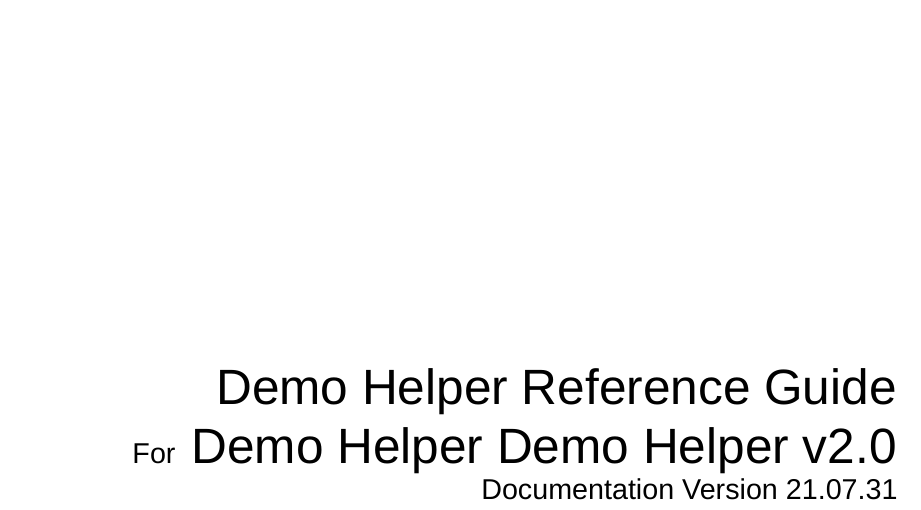
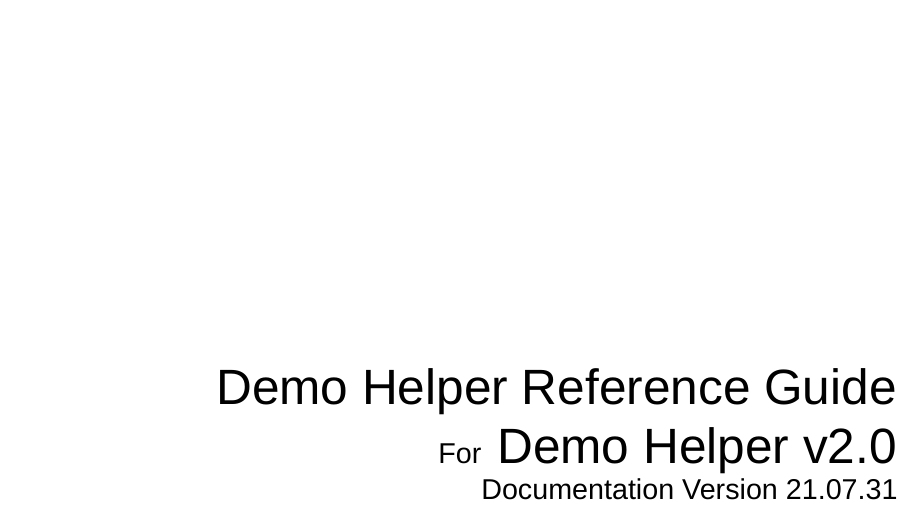
Before and after one commit to Amheus/DemoHelper-Documentation, a LaTeX document (DemoHelperDocumentation.tex): part of page 1 of 13, cut so that both start at the same text. Compiled offline with XeLaTeX; a missing font is replaced by an installed copy or a similar font.

Commit message:
adapted to fit latest version of LaTeX-Technical-Reference-Manual

```diff
--- a/DemoHelperDocumentation.tex
+++ b/DemoHelperDocumentation.tex
@@ -15,7 +15,7 @@
 \logo{\includegraphics[width=4cm]{assets/logo}}
 \title{Demo Helper}
 \subtitle{Reference Guide}
-\version{Demo Helper v2.0}
+\version{v2.0}
 \source{https://github.com/Amheus/DemoHelper}
 \contact{support@samlewis.dev}
 \author{Sam Lewis}
```
Also changed, not shown: DemoHelperDocumentation.pdf.
